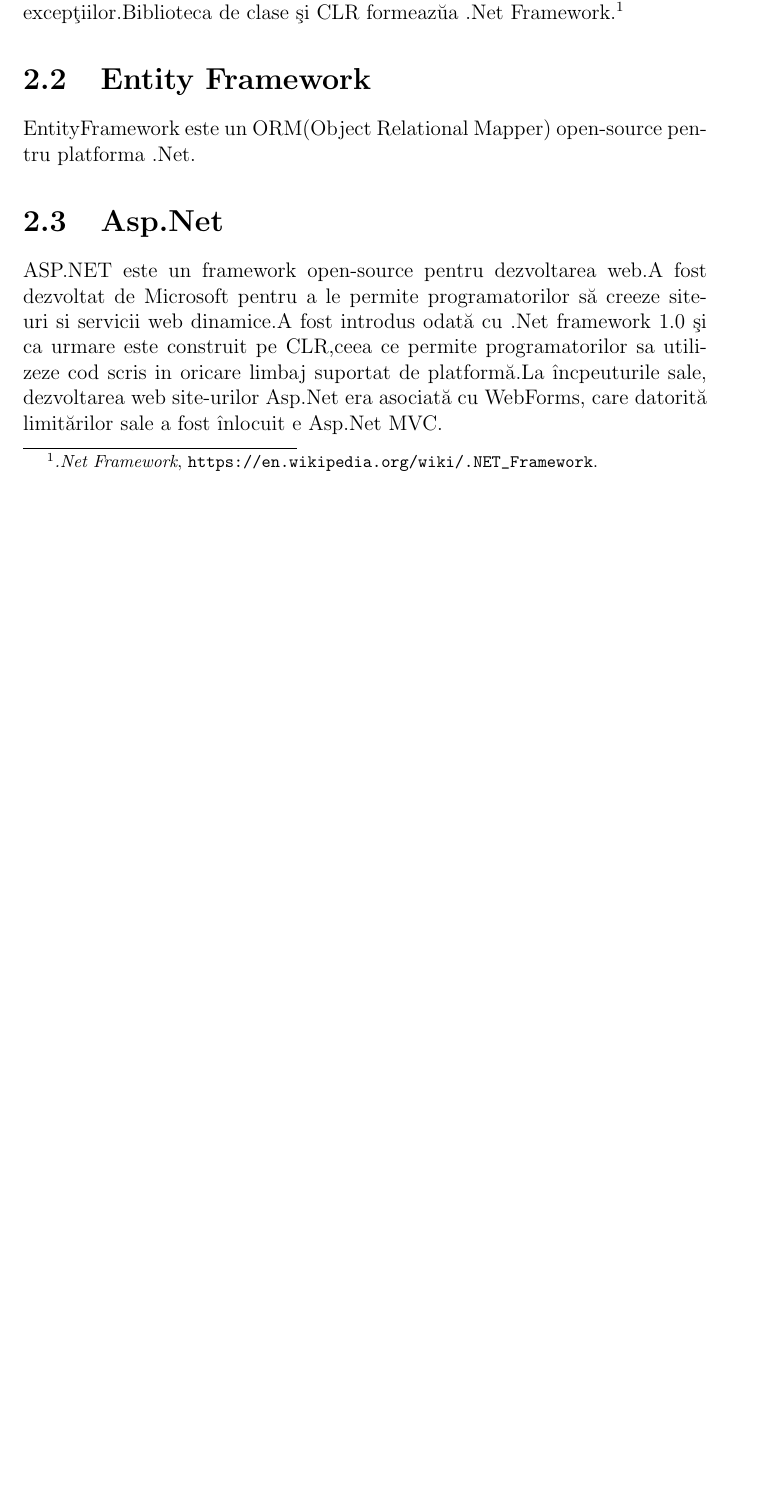
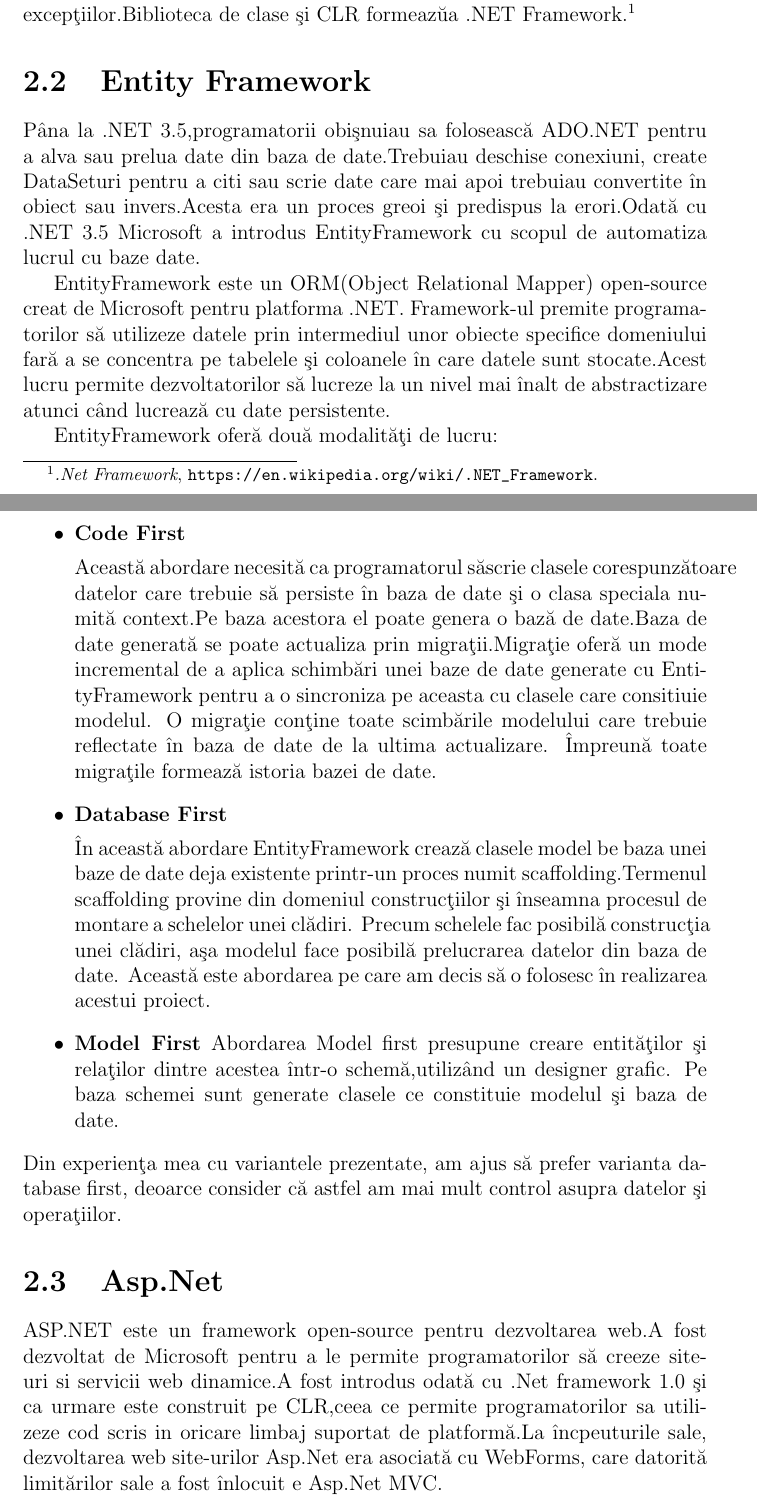
Before and after one commit to TheodorBogdan/Licenta, a LaTeX document (Lucrare.tex): part of page 7 of 12 before the commit and two parts of pages 7 and 8 of 13 after it, the two joined at a grey line, cut so that both start at the same text, the shorter picture padded with empty space. Compiled offline with pdfLaTeX.

Commit message:
EntityFramework

```diff
--- a/Lucrare.tex
+++ b/Lucrare.tex
@@ -115,8 +115,41 @@
 Common Language Runtime(CLR), o ma\c sin\u a virtual\u a de aplica\c tie care ofer\u a servicii precum
 securitatea, managementul memoriei \c si tratarea excep\c tiilor.Biblioteca de clase \c si CLR formeaz\u ua
-.Net Framework.\footcite{wikidotNet}
+.NET Framework.\footcite{wikidotNet}
 \section{Entity Framework}
-EntityFramework este un ORM(Object Relational Mapper) open-source pentru platforma .Net.
+P\^ana la .NET 3.5,programatorii obi\c snuiau sa foloseasc\u a ADO.NET pentru a alva sau prelua date din
+baza de date.Trebuiau deschise conexiuni, create DataSeturi pentru a citi sau scrie date care mai apoi trebuiau
+convertite \^in obiect sau invers.Acesta era un proces greoi \c si predispus la erori.Odat\u a cu .NET 3.5
+Microsoft a introdus EntityFramework cu scopul de automatiza lucrul cu baze date.
+
+EntityFramework este un ORM(Object Relational Mapper) open-source creat de Microsoft pentru platforma .NET.
+Framework-ul premite programatorilor s\u a utilizeze datele prin intermediul  unor obiecte specifice domeniului
+far\u a a se concentra pe tabelele \c si coloanele \^in care datele sunt stocate.Acest lucru permite dezvoltatorilor
+s\u a lucreze la un nivel mai \^inalt de abstractizare atunci c\^ and lucreaz\u a cu date persistente.
+
+EntityFramework ofer\u a dou\u a modalit\u a\c ti de lucru:
+\begin{itemize}
+	\item \textbf{Code First}
+
+		Aceast\u a abordare necesit\u a ca programatorul s\u ascrie clasele corespunz\u atoare datelor care trebuie s\u a persiste \^in baza de date \c si
+		o clasa speciala numit\u a context.Pe baza acestora el poate genera o baz\u a de date.Baza de date generat\u a
+		se poate actualiza prin migra\c tii.Migra\c tie ofer\u a un mode incremental de a aplica schimb\u ari unei baze
+		de date generate cu EntityFramework pentru a o sincroniza pe aceasta cu clasele care consitiuie modelul. O migra\c tie
+		con\c tine toate scimb\u arile modelului care trebuie reflectate \^in baza de date de la ultima actualizare.
+		\^Impreun\u a toate migra\c tile formeaz\u a istoria bazei de date.
+
+	\item \textbf{Database First}
+
+		\^In aceast\u a abordare EntityFramework creaz\u a clasele model be baza unei baze de date deja existente printr-un proces numit
+		scaffolding.Termenul scaffolding provine din domeniul construc\c tiilor \c si \^inseamna procesul de montare a schelelor unei cl\u adiri.
+		Precum schelele fac posibil\u a construc\c tia unei cl\u adiri, a\c sa modelul face posibil\u a prelucrarea datelor din baza de date.
+		Aceast\u a este abordarea pe care am decis s\u a o folosesc \^in realizarea acestui proiect.
+	\item \textbf{Model First}
+		Abordarea Model first presupune creare entit\u a\c tilor \c si rela\c tilor dintre acestea \^intr-o schem\u a,utiliz\^and un designer grafic.
+		Pe baza schemei sunt generate clasele ce constituie modelul \c si baza de date.
+\end{itemize}
+Din experien\c ta mea cu variantele prezentate, am ajus s\u a prefer varianta database first, deoarce consider c\u a astfel am mai mult control
+asupra datelor \c si opera\c tiilor.
+
 \section{Asp.Net}
 
 ASP.NET este un framework open-source pentru dezvoltarea web.A fost dezvoltat de Microsoft pentru a
```
Also changed, not shown: Lucrare.bbl, Lucrare.tex (6 more changed lines).
